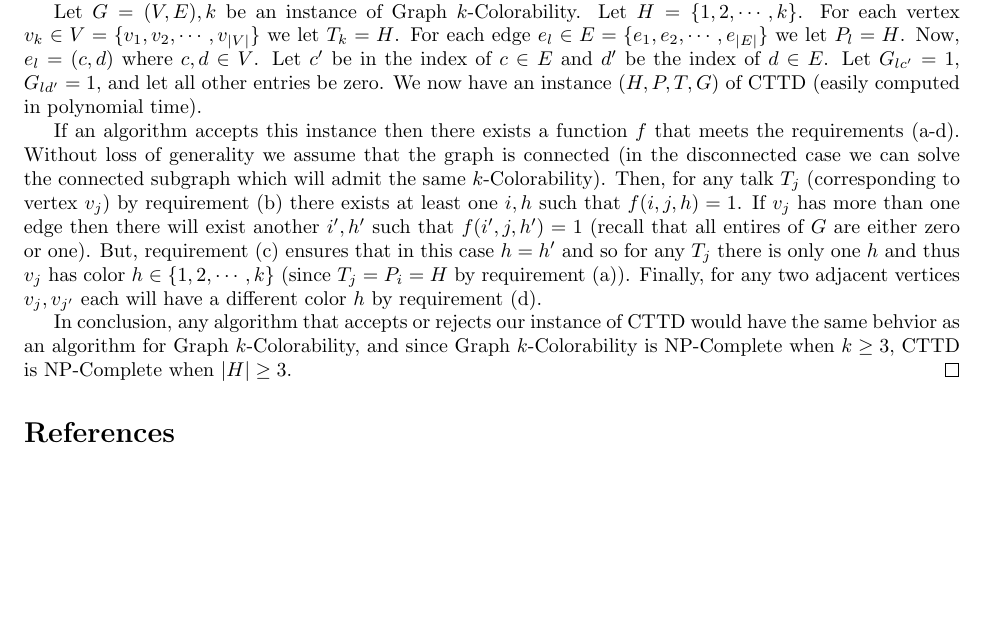
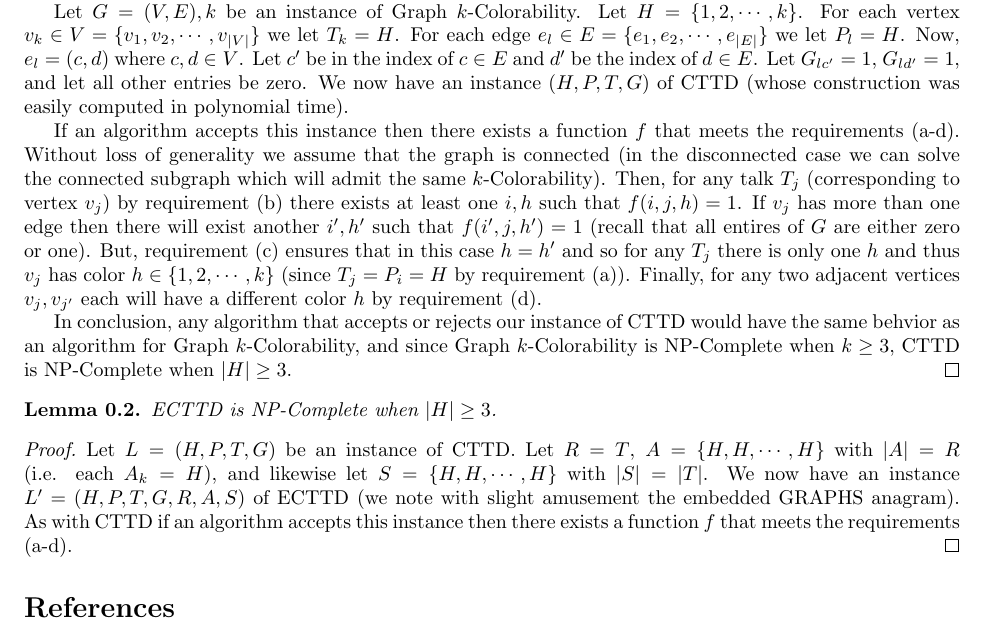
Before and after one commit to jquesnelle/convention-scheduling, a LaTeX document (cttd_np_complete_proof.tex): part of the page, cut so that both start at the same text, the shorter picture padded with empty space. Compiled offline with pdfLaTeX.

Commit message:
little more on ecttd np-complete

```diff
--- a/cttd_np_complete_proof.tex
+++ b/cttd_np_complete_proof.tex
@@ -3,6 +3,7 @@
 \usepackage{enumerate}
 \usepackage{amssymb,amsmath,amsthm}
 \newtheorem{thm}{Theorem}[section]
+\newtheorem{lem}[thm]{Lemma}
 \begin{document}
 Now that we have defined our problem it behooves us to determine what complexity class it is in. The problem of determining the chromatic number of a graph (i.e. the minimum number of different colors that can be assigned to a graph's vertices so that no two adjacent vertices share the same color) is NP-Hard and the corresponding decision problem asking if a certain graph admits a $k$-coloring is NP-Complete when $k \ge 3$ \cite{garey76_2}. We will provide a reduction of Graph $k$-Colorability to CTTD.
 \begin{thm}
@@ -11,11 +12,18 @@ CTTD is NP-Complete if $|H| \ge 3$.
 \begin{proof}
 We first note that CTTD $\in$ NP. The function $f$ is a certificate of size $nm|H|$, and the requirements on $f$ (a-d) are easily checked in polynomial time.
 
-Let $G=(V,E),k$ be an instance of Graph $k$-Colorability. Let $H=\{1, 2, \cdots, k\}$. For each vertex $v_k \in V=\{v_1, v_2, \cdots, v_{|V|}\}$ we let $T_k = H$. For each edge $e_l \in E=\{e_1, e_2, \cdots, e_{|E|}\}$ we let $P_l = H$. Now, $e_l = (c,d)$ where $c,d \in V$. Let $c'$ be in the index of $c \in E$ and $d'$ be the index of $d \in E$. Let $G_{lc'} = 1$, $G_{ld'} = 1$, and let all other entries be zero. We now have an instance $(H, P, T, G)$ of CTTD (easily computed in polynomial time).
+Let $G=(V,E),k$ be an instance of Graph $k$-Colorability. Let $H=\{1, 2, \cdots, k\}$. For each vertex $v_k \in V=\{v_1, v_2, \cdots, v_{|V|}\}$ we let $T_k = H$. For each edge $e_l \in E=\{e_1, e_2, \cdots, e_{|E|}\}$ we let $P_l = H$. Now, $e_l = (c,d)$ where $c,d \in V$. Let $c'$ be in the index of $c \in E$ and $d'$ be the index of $d \in E$. Let $G_{lc'} = 1$, $G_{ld'} = 1$, and let all other entries be zero. We now have an instance $(H, P, T, G)$ of CTTD (whose construction was easily computed in polynomial time).
 
 If an algorithm accepts this instance then there exists a function $f$ that meets the requirements (a-d). Without loss of generality we assume that the graph is connected (in the disconnected case we can solve the connected subgraph which will admit the same $k$-Colorability). Then, for any talk $T_j$ (corresponding to vertex $v_j$)  by requirement (b) there exists at least one $i, h$ such that $f(i,j,h) = 1$. If $v_j$ has more than one edge then there will exist another $i',h'$ such that $f(i',j,h')=1$ (recall that all entires of $G$ are either zero or one). But, requirement (c) ensures that in this case $h=h'$ and so for any $T_j$ there is only one $h$ and thus $v_j$ has color $h \in \{1,2,\cdots,k\}$ (since $T_j=P_i=H$ by requirement (a)). Finally, for any two adjacent vertices $v_j, v_{j'}$ each will have a different color $h$ by requirement (d).
 
 In conclusion, any algorithm that accepts or rejects our instance of CTTD would have the same behvior as an algorithm for Graph $k$-Colorability, and since Graph $k$-Colorability is NP-Complete when $k \ge 3$, CTTD is NP-Complete when $|H| \ge 3$.
+\end{proof}
+
+\begin{lem}
+ECTTD is NP-Complete when $|H| \ge 3$.
+\end{lem}
+\begin{proof}
+Let $L=(H,P,T,G)$ be an instance of CTTD. Let $R=T$, $A=\{H,H,\cdots,H\}$ with $|A|=R$ (i.e. each $A_k=H$), and  likewise let $S=\{H,H,\cdots,H\}$ with $|S|=|T|$. We now have an instance $L'=(H,P,T,G,R,A,S)$ of ECTTD (we note with slight amusement the embedded GRAPHS anagram). As with CTTD if an algorithm accepts this instance then there exists a function $f$ that meets the requirements (a-d).
 \end{proof}
 
 \begin{thebibliography}{9}
```
Also changed, not shown: schedule.tex (+4 -4 lines).
